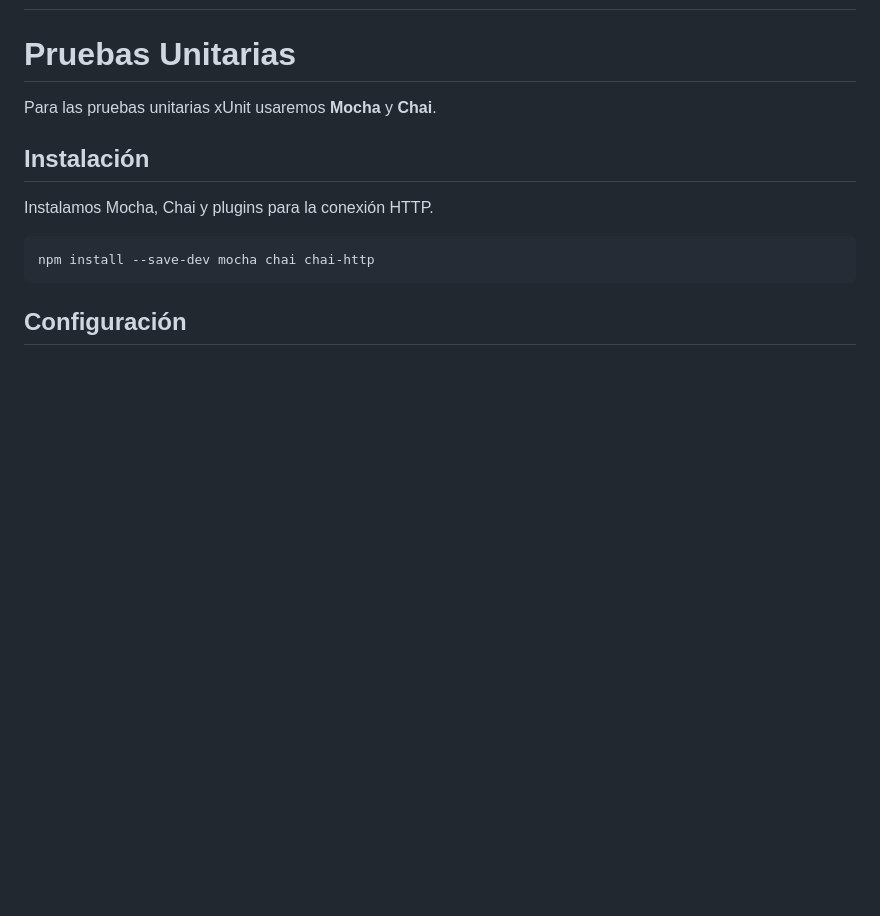
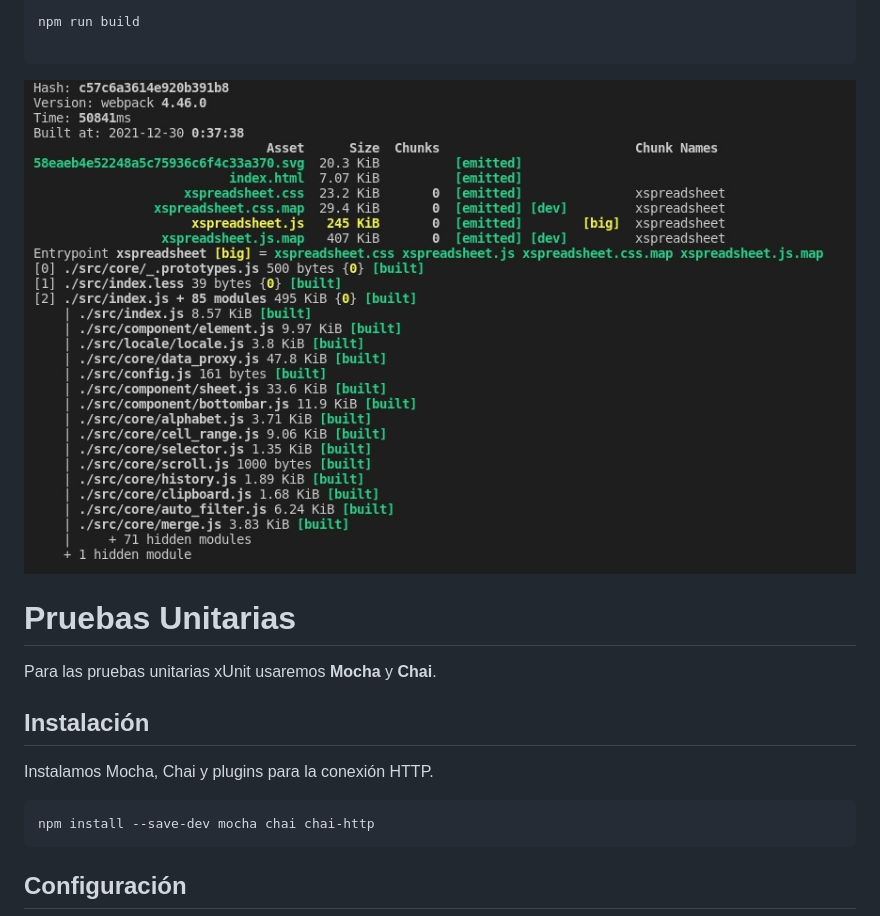
Before and after one commit to VanessaMMH/ProyectoFinal_IS2, a Markdown page: README.md, the part around the change printed below. Rendered like a GitHub page; pictures changed too: readme_img/build.jpeg (added); blank space fills up the shorter version.

````diff
--- a/README.md
+++ b/README.md
@@ -106,3 +163,10 @@ Ejemplos:
+```
+npm run build
+
+```
+ <p align="center">
+    <img src="/readme_img/build.jpeg">
+</p>
 
 # Pruebas Unitarias
 
````
Also changed, not shown: other parts of README.md (+60 -0 lines).
